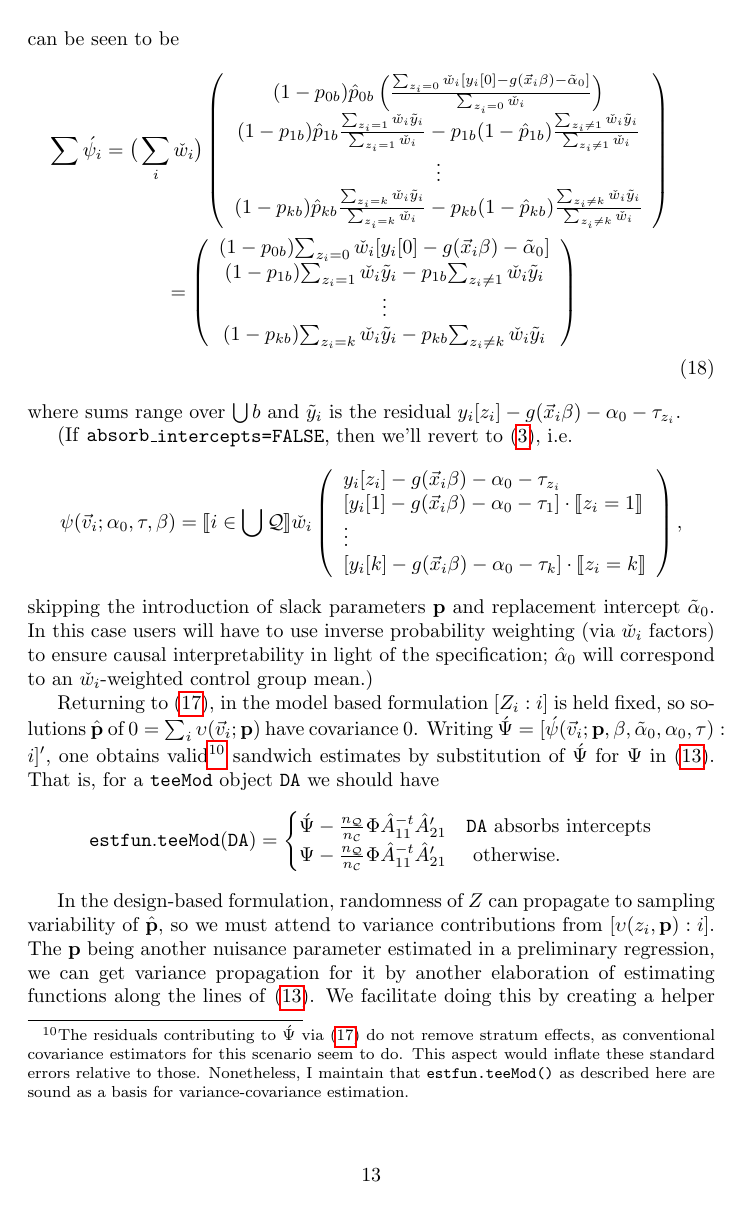
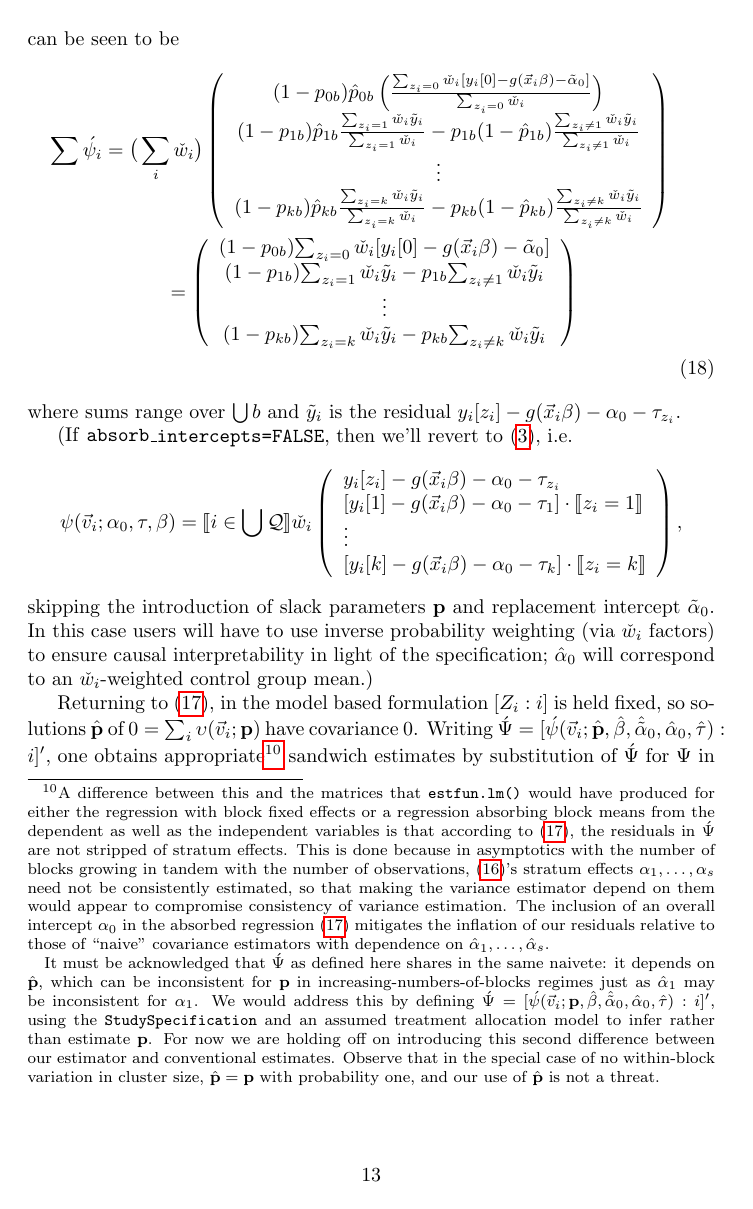
Before and after one commit to benbhansen-stats/propertee, a LaTeX document (developer_docs/estfun_DA.tex): page 13 of 24 before the commit and page 13 of 25 after it. Compiled offline with pdfLaTeX.

Commit message:
DOC: revert shift to known p's not p-hat's; related additions
The spec now says to use estimates of block mean treatment
probabilities, just as other parameters are estimated, while
noting the possibility of instead inferring those parameters
from the design and an attending model.

Undoes 28a66c4 substantively but is not a formal revert of it.

```diff
--- a/developer_docs/estfun_DA.tex
+++ b/developer_docs/estfun_DA.tex
@@ -911,14 +912,38 @@ Returning to \eqref{eq:upsilondef}, in the model based formulation $[Z_{i}: i]$
 solutions $\hat{\mathbf{p}}$ of
 $0 = \sum_{i}\absorbInterceptsEF(\vec{v}_{i}; \mathbf{p})$ have
 covariance 0.  Writing $\acute{\Psi} =
-[\acute{\psi}(\vec{v}_{i}; \mathbf{p}, \beta, \tilde{\alpha}_{0}, \alpha_{0}, \tau) : i]'$, one
-obtains valid\footnote{%
-The residuals contributing to $\acute{\Psi}$ via \eqref{eq:upsilondef} do not remove stratum
-effects, as conventional covariance estimators for this scenario
-seem to do.  This aspect would inflate these standard errors
-relative to those. Nonetheless, I maintain that
-\texttt{estfun.teeMod()} as described here are sound as a
-basis for variance-covariance estimation.}
+[\acute{\psi}(\vec{v}_{i}; \hat{\mathbf{p}}, \hat{\beta}, \hat{\tilde{\alpha}}_{0}, \hat{\alpha}_{0}, \hat{\tau}) : i]'$, one
+obtains appropriate\footnote{%
+A difference between this and the matrices that \texttt{estfun.lm()}
+would have produced for either the regression with block fixed effects
+or a regression absorbing block means from the dependent as well as
+the independent variables is that according to \eqref{eq:upsilondef},
+the residuals in $\acute{\Psi}$ are not stripped of stratum
+effects.  This is done because in asymptotics with the number of
+blocks growing in tandem with the number of observations,
+\eqref{eq:9}'s stratum
+effects $\alpha_{1}, \ldots, \alpha_{s}$ need not be consistently
+estimated, so that making the variance estimator depend on them would
+appear to compromise consistency of variance estimation.  The
+inclusion of an overall intercept $\alpha_{0}$ in the absorbed regression
+\eqref{eq:upsilondef} mitigates the inflation of our
+residuals relative to those of ``naive'' covariance estimators
+with dependence on $\hat{\alpha}_{1}, \ldots, \hat{\alpha}_{s}$.
+
+It must be acknowledged that $\acute{\Psi}$ as defined here shares
+in the same naivete: it depends on $\hat{\mathbf{p}}$, which can be
+inconsistent for ${\mathbf{p}}$ in increasing-numbers-of-blocks
+regimes just as $\hat{\alpha}_{1}$ may be inconsistent for $\alpha_{1}$. We
+would address this by defining $\acute{\Psi} =
+[\acute{\psi}(\vec{v}_{i}; {\mathbf{p}}, \hat{\beta},
+\hat{\tilde{\alpha}}_{0}, \hat{\alpha}_{0}, \hat{\tau}) : i]'$, using
+the \texttt{StudySpecification} and an assumed treatment allocation
+model to infer rather than estimate $\mathbf{p}$.  For now we are
+holding off on introducing this second difference between our
+estimator and conventional estimates.  Observe that in the special
+case of no within-block variation in cluster size, $\hat{\mathbf{p}} =
+\mathbf{p}$ with probability one, and our use of $\hat{\mathbf{p}}$ is
+not a threat.\label{fn:p-est-vs-inf}}
   sandwich estimates by substitution of $\acute{\Psi}$ for
 $\Psi$ in \eqref{eq:15}.  That is, for a
 \texttt{teeMod} object \texttt{DA} we should have
```
Also changed, not shown: developer_docs/estfun_DA.tex (41 more changed lines).
